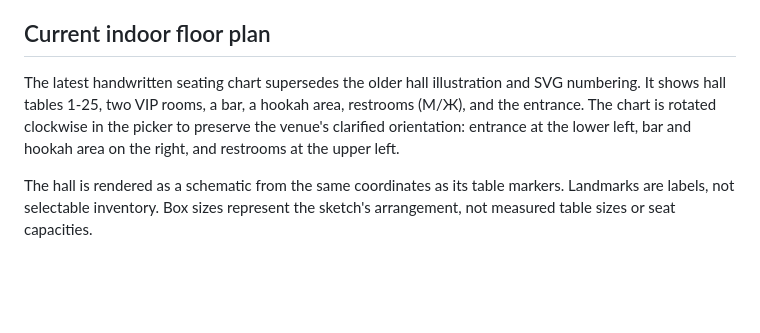
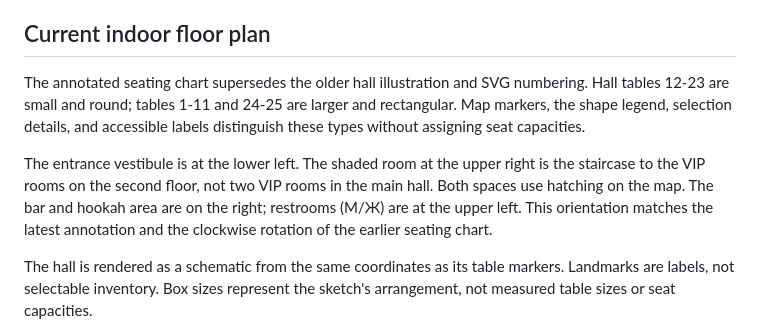
Before and after one commit to DragonDara/table-reservations, a Markdown page: docs/secret-veil.md, the part around the change. Rendered like a GitHub page; blank space fills up the shorter version.

Commit message:
docs: record The Veil table types and entrance layout

```diff
--- a/docs/secret-veil.md
+++ b/docs/secret-veil.md
@@ -27,11 +27,16 @@ does not start a paid scraping job or require an Apify token.
 
 ## Current indoor floor plan
 
-The latest handwritten seating chart supersedes the older hall illustration
-and SVG numbering. It shows hall tables 1-25, two VIP rooms, a bar, a hookah
-area, restrooms (М/Ж), and the entrance. The chart is rotated clockwise in the
-picker to preserve the venue's clarified orientation: entrance at the lower
-left, bar and hookah area on the right, and restrooms at the upper left.
+The annotated seating chart supersedes the older hall illustration and SVG
+numbering. Hall tables 12-23 are small and round; tables 1-11 and 24-25 are
+larger and rectangular. Map markers, the shape legend, selection details, and
+accessible labels distinguish these types without assigning seat capacities.
+
+The entrance vestibule is at the lower left. The shaded room at the upper
+right is the staircase to the VIP rooms on the second floor, not two VIP rooms
+in the main hall. Both spaces use hatching on the map. The bar and hookah area
+are on the right; restrooms (М/Ж) are at the upper left. This orientation matches
+the latest annotation and the clockwise rotation of the earlier seating chart.
 
 The hall is rendered as a schematic from the same coordinates as its table
 markers. Landmarks are labels, not selectable inventory. Box sizes represent
```
Also changed, not shown: 1 other file.
